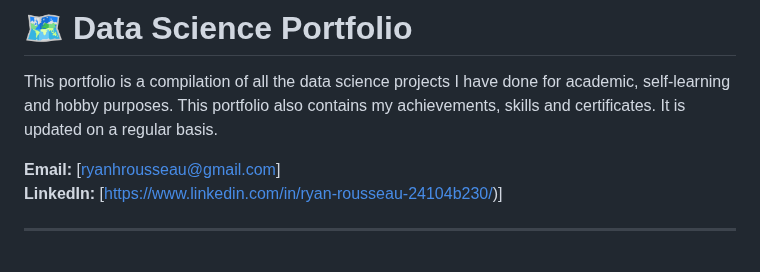
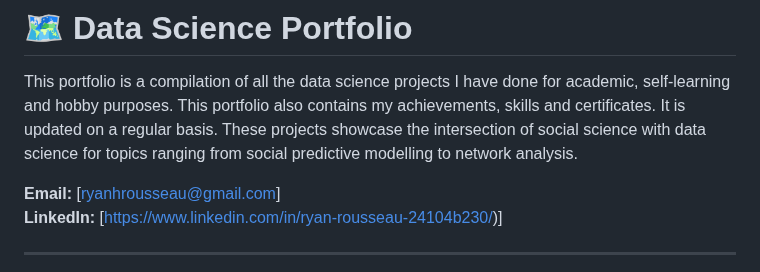
Before and after one commit to Ry-Rousseau/ds-portfolio, a Markdown page: README.md, the part around the change. Drawn GitHub-style.

Commit message:
Expand README
Added a section highlighting the intersection of social science and data science.

```diff
--- a/README.md
+++ b/README.md
@@ -1,6 +1,7 @@
 # 🗺️ Data Science Portfolio
 
 This portfolio is a compilation of all the data science projects I have done for academic, self-learning and hobby purposes. This portfolio also contains my achievements, skills and certificates. It is updated on a regular basis.
+These projects showcase the intersection of social science with data science for topics ranging from social predictive modelling to network analysis.
 
 **Email:** [ryanhrousseau@gmail.com]
 **LinkedIn:** [https://www.linkedin.com/in/ryan-rousseau-24104b230/)]
```
